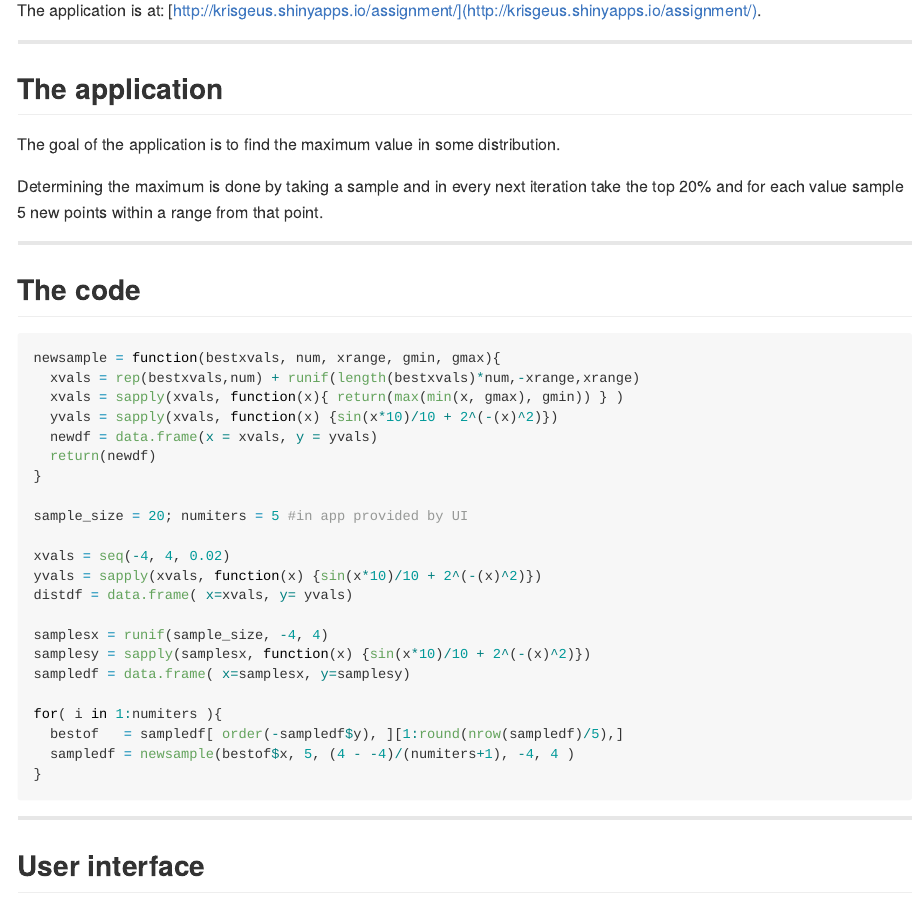
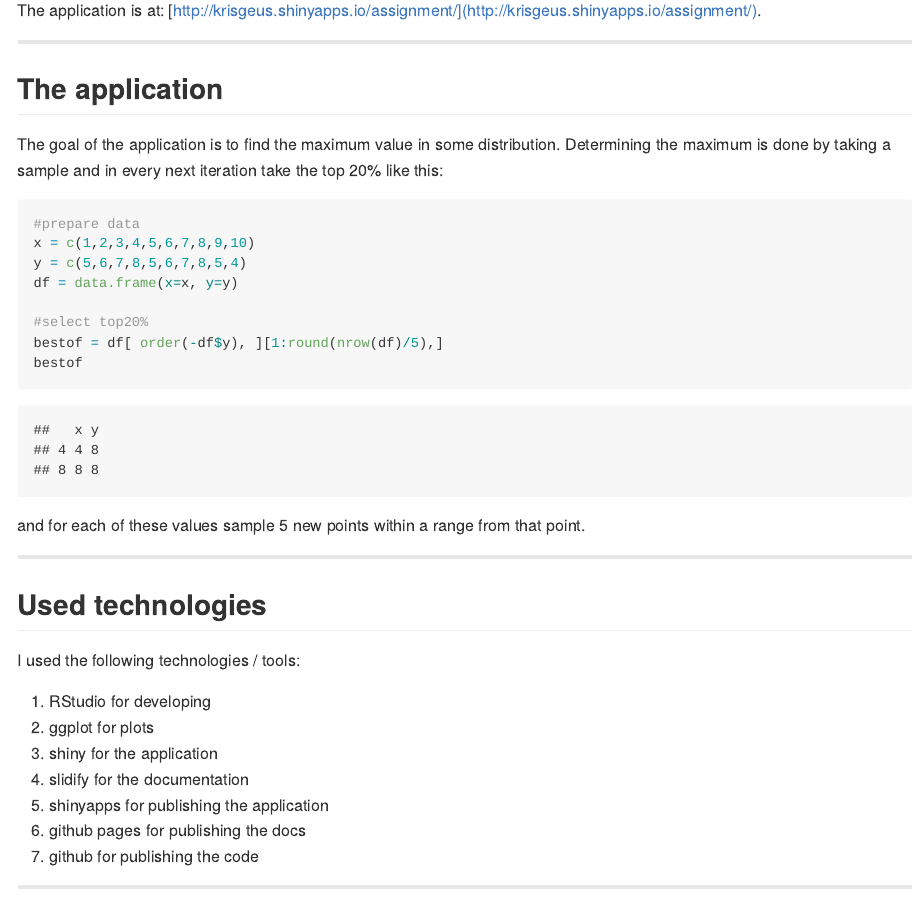
Before and after one commit to krisgeus/shiny-documentation, an R Markdown document (index.Rmd): the page in a window 1100 px wide, from 270 px down. The pictures show the output file index.md that the author committed with the source, drawn offline in the style of GitHub.

Commit message:
publishing deck

````diff
--- a/index.Rmd
+++ b/index.Rmd
@@ -25,8 +25,31 @@ The application is at: [http://krisgeus.shinyapps.io/assignment/](http://krisgeu
 
 ## The application
 The goal of the application is to find the maximum value in some distribution.
+Determining the maximum is done by taking a sample and in every next iteration take the top 20% like this:
+```{r}
+#prepare data
+x = c(1,2,3,4,5,6,7,8,9,10)
+y = c(5,6,7,8,5,6,7,8,5,4)
+df = data.frame(x=x, y=y)
 
-Determining the maximum is done by taking a sample and in every next iteration take the top 20% and for each value sample 5 new points within a range from that point.
+#select top20%
+bestof = df[ order(-df$y), ][1:round(nrow(df)/5),]
+bestof
+```
+and for each of these values sample 5 new points within a range from that point.
+
+---
+
+## Used technologies
+I used the following technologies / tools:
+
+1. RStudio for developing
+2. ggplot for plots
+3. shiny for the application
+4. slidify for the documentation
+5. shinyapps for publishing the application
+6. github pages for publishing the docs
+7. github for publishing the code
 
 ---
 
````
Also changed, not shown: index.html, index.md.
